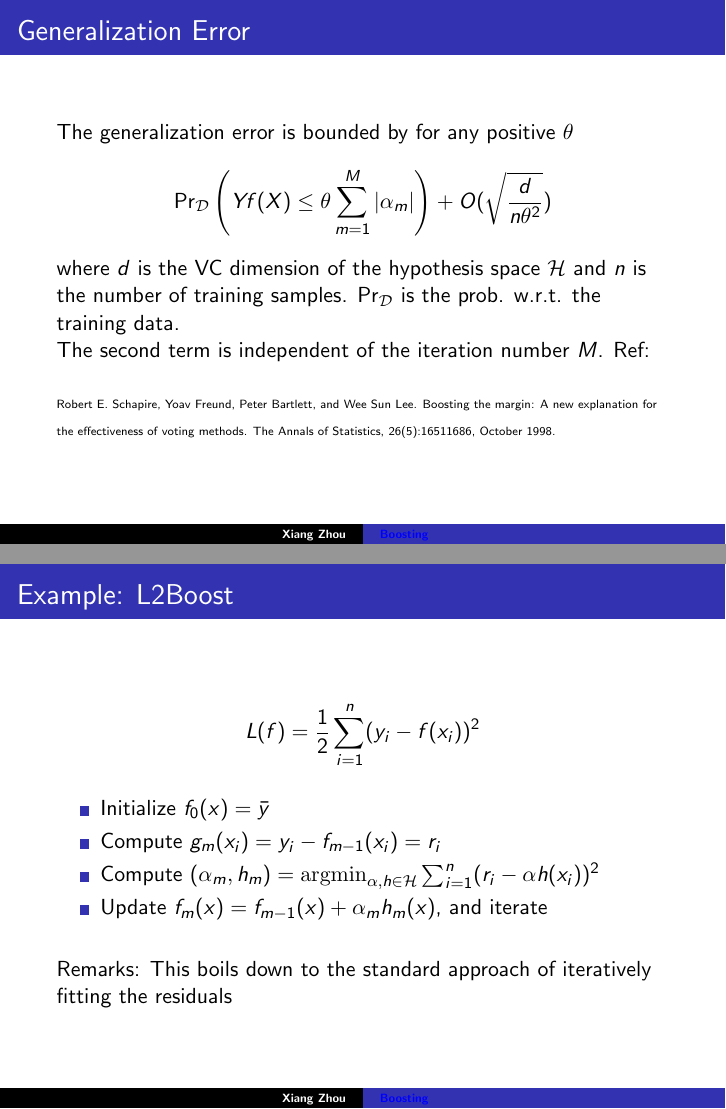
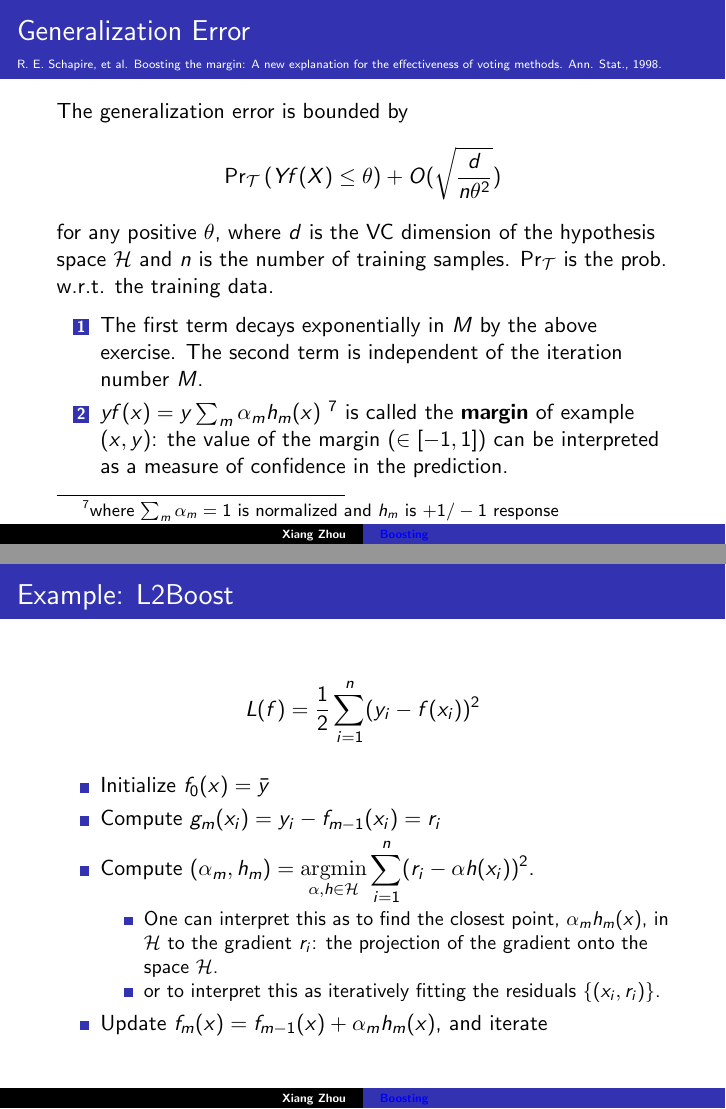
Before and after one commit to zhouxiangni/ofcourse-zhou.github.io, LaTeX slides (slides/boosting/boosting.tex): pages 19 and 20 of 24 before the commit and pages 20 and 21 of 25 after it, joined at a grey line. The pictures show the PDF file slides/boosting/boosting.pdf that the author committed with the source.

Commit message:
Add files via upload

```diff
--- a/slides/boosting/boosting.tex
+++ b/slides/boosting/boosting.tex
@@ -172,12 +173,22 @@ $$
 \min_f L(f) = \sum_{i=1}^n \ell(y_i, f(x_i))
 $$
 
-\vspace{0.5cm}
-The final classifier takes the additive form $f_M(x) = \sum_{m=1}^M \alpha_m h_m(x)$.
-Consider the stagewise additive modeling \footnote{instead of considering all
+ The final classifier takes the additive form $$f_M(x) = \sum_{m=1}^M \alpha_m h_m(x).$$
+
+ \par
+Consider the forward stagewise additive modeling \footnote{instead of considering all
 terms $h_m$ and $\alpha_m$, $1\leq m\leq M$, simultaneously.}:
 \begin{itemize}
-\item Given $h_0(x),\ldots, h_{m-1}(x)$, how to find optimal $h_m$?
+\item Given $h_0(x),\ldots, h_{m-1}(x)$, how to find optimal $h_m(x)$ and $\alpha_m$ at stage $m$?
+\end{itemize}
+Then we can update
+$f_m $ as $ f_{m-1}+\alpha_m h_m(x)$
+
+}
+
+\frame
+{
+\begin{itemize}
 \item Compute the update as
 $$
 \boxed
@@ -512,9 +532,11 @@ where the expression inside parenthesis $< 1$ when $\theta < \gamma$.
 
 
 \frame{{Generalization Error}
+ {\tiny
+R. E. Schapire, {et al}. Boosting the margin: A new explanation for the effectiveness of voting methods.   	Ann. Stat.,  1998.
+}
 
-The generalization error is bounded by  for any positive $\theta$
-\[
- {\Pr}_{\cal D} \left( Yf(X) \leq \theta \sum_{m=1}^M |\alpha_m| \right)
+The generalization error is bounded by  \[
+ {\Pr}_{\cal T} \left( Yf(X) \leq \theta  \right)
 + O(\sqrt{\frac{d}{n \theta^2}})
 \]
@@ -522,12 +544,16 @@ where $d$  is the VC dimension of the hypothesis space $\mathcal{H}$
 and $n$ is the number of training samples.
-$\Pr_{\cal D}$ is the prob. w.r.t. the training data.
+$\Pr_{\cal T}$ is the prob. w.r.t. the training data.
 
+\begin{enumerate}
+\item
+The first term decays exponentially in $M$ by the above exercise.
 The second term is independent of the iteration number $M$.
-\bigskip
-Ref:
-{\tiny
-Robert E. Schapire, Yoav Freund, Peter Bartlett, and Wee Sun Lee. Boosting the margin: A new explanation for the effectiveness of voting methods. The Annals of Statistics, 26(5):1651–1686, October 1998.
-}
+\item $yf(x)=y \sum_m \alpha_m h_m(x)$
+\footnote{ where $\sum_m \alpha_m=1$ is normalized and $h_m$ is $+1/-1$ response} is called the {\bf margin} of  example $(x,y)$:
+the value of the margin  ($\in [-1,1]$) can be interpreted as a measure of confidence in the prediction.
+
+\end{enumerate}
+
 }
 
 
@@ -544,12 +570,23 @@ $$
 \begin{itemize}
 \item Initialize $f_0(x)=\bar y$
 \item Compute $g_m(x_i) = y_i-f_{m-1}(x_i)=r_i$
-\item Compute $(\alpha_m,h_m) = \argmin_{\alpha, h \in {\cal H}} \sum_{i=1}^n (r_i- \alpha h(x_i))^2$
+\item Compute $
+\displaystyle (\alpha_m,h_m) = \argmin_{\alpha, h \in {\cal H}} \sum_{i=1}^n (r_i- \alpha h(x_i))^2$.
+\begin{itemize}
+\item
+One can interpret
+this as  to find the closest point, $\alpha_m h_m(x)$, in
+$\mathcal{H}$ to the gradient $r_i$:
+the projection of the gradient
+onto the space $\mathcal{H}$.
+\item
+or to interpret this as
+ iteratively fitting the residuals
+ $\{ (x_i, r_i)\}$.
+\end{itemize}
+
 \item Update $f_m(x) = f_{m-1}(x)+\alpha_m h_m(x)$, and iterate
 \end{itemize}
-
-\vspace{0.5cm}
-Remarks: This boils down to the standard approach of iteratively fitting the residuals
 
 }
 
@@ -564,4 +602,3 @@ L(f) = \sum_{i=1}^n \log(1+\exp(-2y_if(x_i)))
 $$
 \begin{itemize}
 \item Initialize $f_0(x)=\frac{1}{2} \log \frac{1+\bar y}{1-\bar y}$
-\item Compute the gradient at $f_{m-1}$: $g_m(x_i) = 2y_i/(1+\exp(2y_if_{m-1}(x_i))) = \tilde y_i$
@@ -568,3 +613,7 @@ $$
+w.r.t. $f(x_i)$
+\footnote{Exercise!}
+at $f_{m-1}$: $g_m(x_i) = -2y_i/(1+\exp(2y_if_{m-1}(x_i))) =: -\tilde y_i$
+
 \item Compute $h_m = \argmax_{h \in {\cal H}}~\sum_{i=1}^n \tilde y_i h(x_i)$
 \item Approximate $\alpha_m$ by a Newton-Raphson step
 \item Update $f_m(x) = f_{m-1}(x)+\alpha_m h_m(x)$, and iterate
@@ -585,8 +634,9 @@ $$
 Training sample $(x_i,y_i)_{i=1}^n$ with $x_i \in \mathcal{R}^p$ and $y_i \in \{1,\ldots,K\}$. Denote $\f=(f_1,\ldots,f_K)^T$ and $G(x)=\argmax_k f_k(x)$.
 
 \begin{itemize}
-\item Generalization error: $GE(\f)=P(Y \neq G(X))$
-\item Bayes rule: $G^*(x) = \argmax_k Pr(Y=k|X=x)$
+\item Bayes rule: $G^*(x) = \argmax_k Pr(Y=k|X=x)
+=\argmax_k  f_k(x)$
+\item Generalization error: $GE(\f)=Pr(Y \neq G(X))$
 \item Sum-to-zero constraint: $\sum_k f_k(x) =0$ for all $x$
 \end{itemize}
 
```
Also changed, not shown: slides/boosting/boosting.pdf, slides/boosting/boosting.tex (67 more changed lines).
